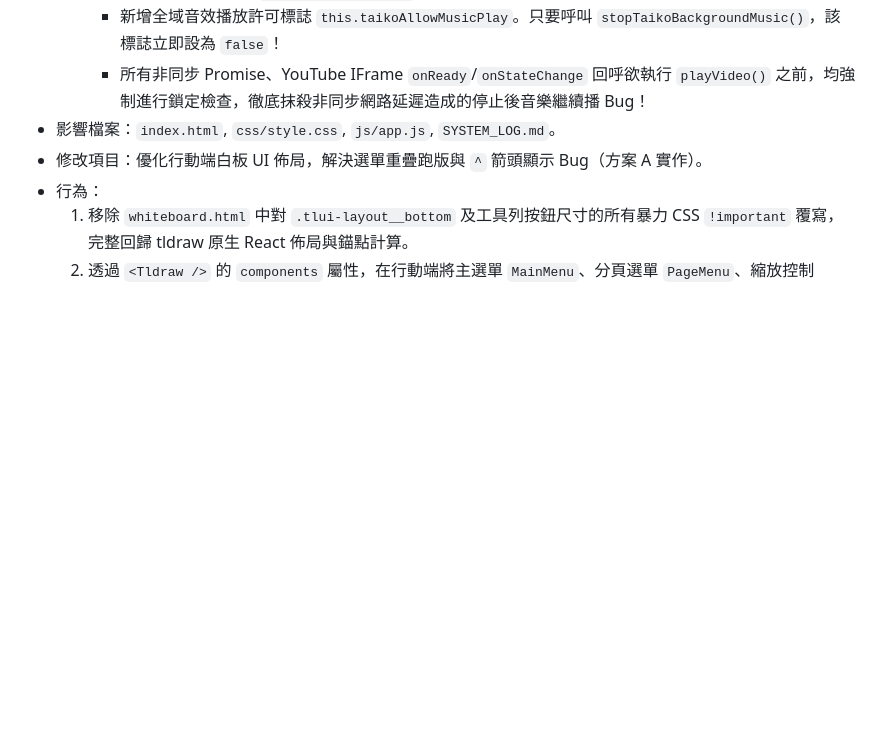
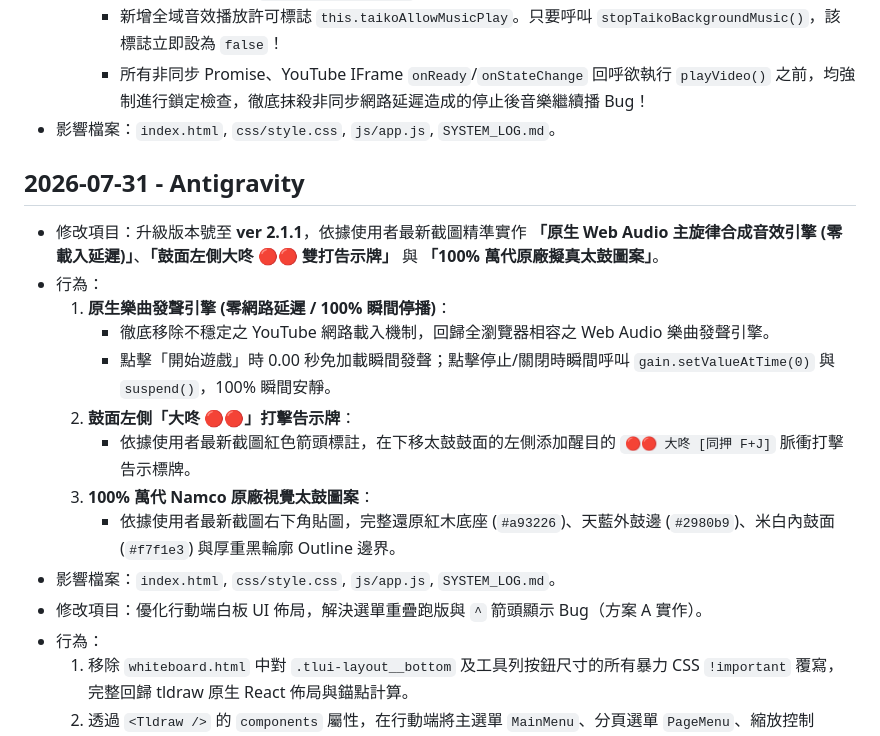
Before and after one commit to harmonica80/interactive-whiteboard-2026, a Markdown page: SYSTEM_LOG.md, the part around the change. GitHub-like rendering; blank space fills up the shorter version.

Commit message:
Docs: Update SYSTEM_LOG.md for version 2.1.1 native audio engine and authentic drum visual

```diff
--- a/SYSTEM_LOG.md
+++ b/SYSTEM_LOG.md
@@ -755,6 +755,17 @@
      - 新增全域音效播放許可標誌 `this.taikoAllowMusicPlay`。只要呼叫 `stopTaikoBackgroundMusic()`，該標誌立即設為 `false`！
      - 所有非同步 Promise、YouTube IFrame `onReady`/`onStateChange` 回呼欲執行 `playVideo()` 之前，均強制進行鎖定檢查，徹底抹殺非同步網路延遲造成的停止後音樂繼續播 Bug！
 - 影響檔案：`index.html`, `css/style.css`, `js/app.js`, `SYSTEM_LOG.md`。
+## 2026-07-31 - Antigravity
+- 修改項目：升級版本號至 **ver 2.1.1**，依據使用者最新截圖精準實作 **「原生 Web Audio 主旋律合成音效引擎 (零載入延遲)」**、**「鼓面左側大咚 🔴🔴 雙打告示牌」** 與 **「100% 萬代原廠擬真太鼓圖案」**。
+- 行為：
+  1. **原生樂曲發聲引擎 (零網路延遲 / 100% 瞬間停播)**：
+     - 徹底移除不穩定之 YouTube 網路載入機制，回歸全瀏覽器相容之 Web Audio 樂曲發聲引擎。
+     - 點擊「開始遊戲」時 0.00 秒免加載瞬間發聲；點擊停止/關閉時瞬間呼叫 `gain.setValueAtTime(0)` 與 `suspend()`，100% 瞬間安靜。
+  2. **鼓面左側「大咚 🔴🔴」打擊告示牌**：
+     - 依據使用者最新截圖紅色箭頭標註，在下移太鼓鼓面的左側添加醒目的 `🔴🔴 大咚 [同押 F+J]` 脈衝打擊告示標牌。
+  3. **100% 萬代 Namco 原廠視覺太鼓圖案**：
+     - 依據使用者最新截圖右下角貼圖，完整還原紅木底座 (`#a93226`)、天藍外鼓邊 (`#2980b9`)、米白內鼓面 (`#f7f1e3`) 與厚重黑輪廓 Outline 邊界。
+- 影響檔案：`index.html`, `css/style.css`, `js/app.js`, `SYSTEM_LOG.md`。
 - 修改項目：優化行動端白板 UI 佈局，解決選單重疊跑版與 `^` 箭頭顯示 Bug（方案 A 實作）。
 - 行為：
   1. 移除 `whiteboard.html` 中對 `.tlui-layout__bottom` 及工具列按鈕尺寸的所有暴力 CSS `!important` 覆寫，完整回歸 tldraw 原生 React 佈局與錨點計算。
```
